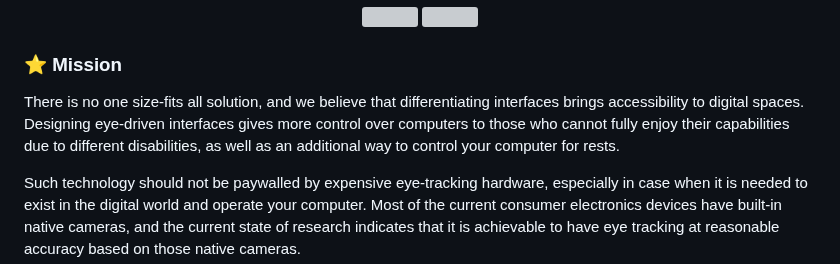
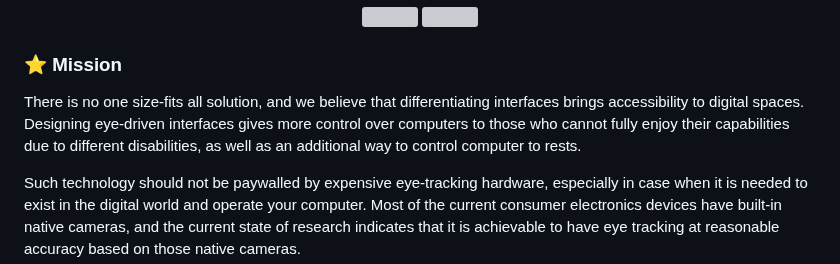
Before and after one commit to NativeSensors/EyeGestures, a Markdown page: README.md, the part around the change. GitHub-like rendering; grey boxes are pictures that could not be loaded.

```diff
--- a/README.md
+++ b/README.md
@@ -10,7 +10,7 @@ EyeGestures is open source eyetracking software/library using native webcams and
 
 ### ⭐ Mission
 
-There is no one size-fits all solution, and we believe that differentiating interfaces brings accessibility to digital spaces. Designing eye-driven interfaces gives more control over computers to those who cannot fully enjoy their capabilities due to different disabilities, as well as an additional way to control your computer for rests.
+There is no one size-fits all solution, and we believe that differentiating interfaces brings accessibility to digital spaces. Designing eye-driven interfaces gives more control over computers to those who cannot fully enjoy their capabilities due to different disabilities, as well as an additional way to control computer to rests.
 
 Such technology should not be paywalled by expensive eye-tracking hardware, especially in case when it is needed to exist in the digital world and operate your computer. Most of the current consumer electronics devices have built-in native cameras, and the current state of research indicates that it is achievable to have eye tracking at reasonable accuracy based on those native cameras.
 
```
